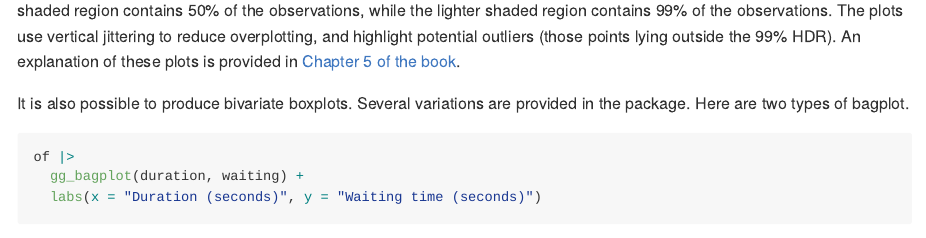
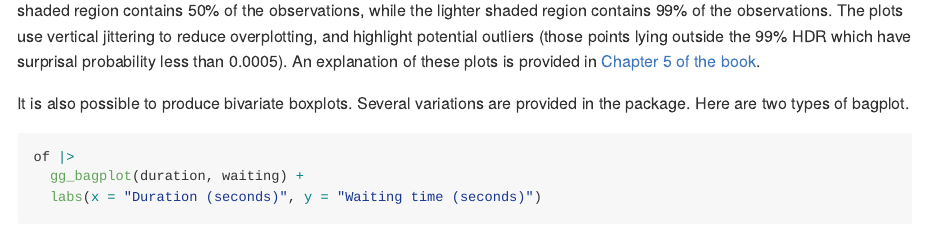
Before and after one commit to robjhyndman/weird, a Quarto document (README.qmd): the page in a window 1100 px wide, from 3420 px down. The pictures show the output file README.md that the author committed with the source, drawn offline in the style of GitHub; badge pictures from the web are left out.

Commit message:
Recompiled the readme

````diff
--- a/README.qmd
+++ b/README.qmd
@@ -114,7 +114,7 @@ of |> gg_hdrboxplot(duration, show_points = TRUE) +
   labs(x = "Duration (seconds)")
 ```
 
-The latter two plots are highest density region (HDR) boxplots, which allow the bimodality of the data to be seen. The dark shaded region contains 50% of the observations, while the lighter shaded region contains 99% of the observations. The plots use vertical jittering to reduce overplotting, and highlight potential outliers (those points lying outside the 99% HDR). An explanation of these plots is provided in [Chapter 5 of the book](https://otexts.com/weird/05-boxplots.html).
+The latter two plots are highest density region (HDR) boxplots, which allow the bimodality of the data to be seen. The dark shaded region contains 50% of the observations, while the lighter shaded region contains 99% of the observations. The plots use vertical jittering to reduce overplotting, and highlight potential outliers (those points lying outside the 99% HDR which have surprisal probability less than 0.0005). An explanation of these plots is provided in [Chapter 5 of the book](https://otexts.com/weird/05-boxplots.html).
 
 It is also possible to produce bivariate boxplots. Several variations are provided in the package. Here are two types of bagplot.
 
````
Also changed, not shown: README.md, README.qmd (2 more changed lines), 9 other files.
